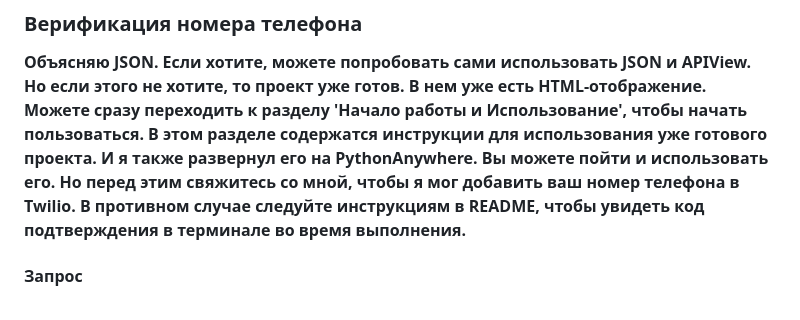
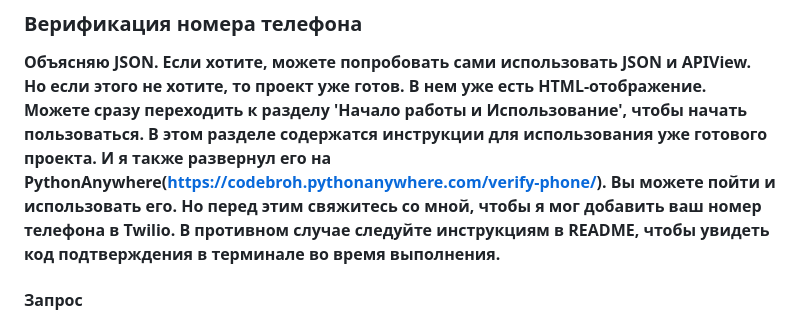
Before and after one commit to unn-info-tech/referral_system, a Markdown page: README.md, the part around the change. Rendered like a GitHub page.

```diff
--- a/README.md
+++ b/README.md
@@ -12,7 +12,7 @@
 Но если этого не хотите, то проект уже готов. В нем уже есть HTML-отображение.
 Можете сразу переходить к разделу 'Начало работы и Использование', чтобы начать пользоваться.
 В этом разделе содержатся инструкции для использования уже готового проекта.
-И я также развернул его на PythonAnywhere. Вы можете пойти и использовать его.
+И я также развернул его на PythonAnywhere(https://codebroh.pythonanywhere.com/verify-phone/). Вы можете пойти и использовать его.
 Но перед этим свяжитесь со мной, чтобы я мог добавить ваш номер телефона в Twilio.
 В противном случае следуйте инструкциям в README,
 чтобы увидеть код подтверждения в терминале во время выполнения.**
```
